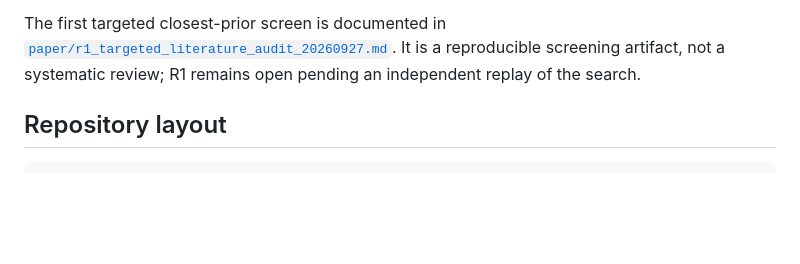
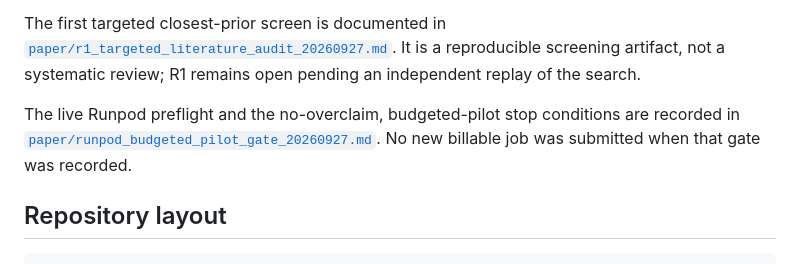
Before and after one commit to nhuy5602/runtime-policy-enforcement-llm-agents, a Markdown page: README.md, the part around the change. Drawn GitHub-style; blank space fills up the shorter version.

Commit message:
Add Runpod budgeted pilot gate

```diff
--- a/README.md
+++ b/README.md
@@ -24,6 +24,10 @@ The first targeted closest-prior screen is documented in
 [`paper/r1_targeted_literature_audit_20260927.md`](paper/r1_targeted_literature_audit_20260927.md).
 It is a reproducible screening artifact, not a systematic review; R1 remains
 open pending an independent replay of the search.
+
+The live Runpod preflight and the no-overclaim, budgeted-pilot stop conditions
+are recorded in [`paper/runpod_budgeted_pilot_gate_20260927.md`](paper/runpod_budgeted_pilot_gate_20260927.md).
+No new billable job was submitted when that gate was recorded.
 
 ## Repository layout
 
```
Also changed, not shown: paper/runpod_budgeted_pilot_gate_20260927.md (added, +114 -0 lines).
